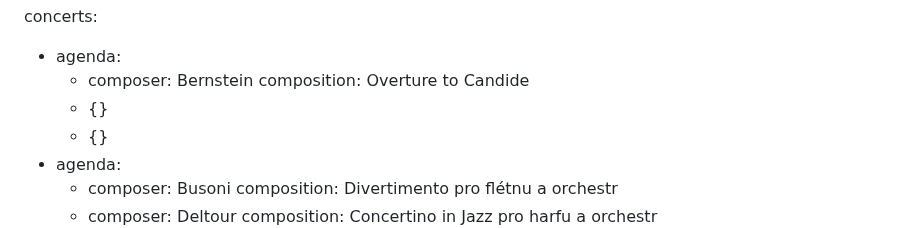
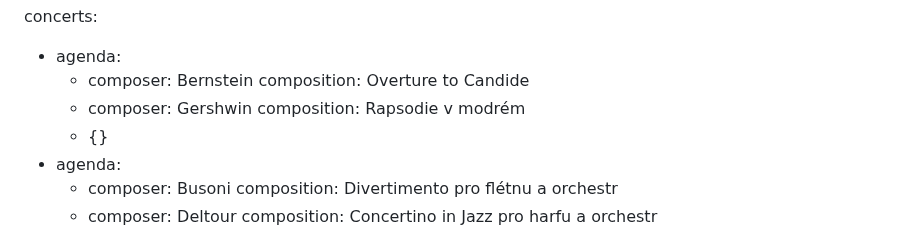
Before and after one commit to Mystypix/sop8, a Markdown page: content/concerts/concerts.md, the part around the change. GitHub-like rendering.

Commit message:
TinaCMS content update
Co-authored-by: Jakub Smagin <jakub.smagin@gmail.com>

```diff
--- a/content/concerts/concerts.md
+++ b/content/concerts/concerts.md
@@ -3,7 +3,8 @@ concerts:
   - agenda:
       - composer: Bernstein
         composition: Overture to Candide
-      - {}
+      - composer: Gershwin
+        composition: Rapsodie v modrém
       - {}
   - agenda:
       - composer: Busoni
```
